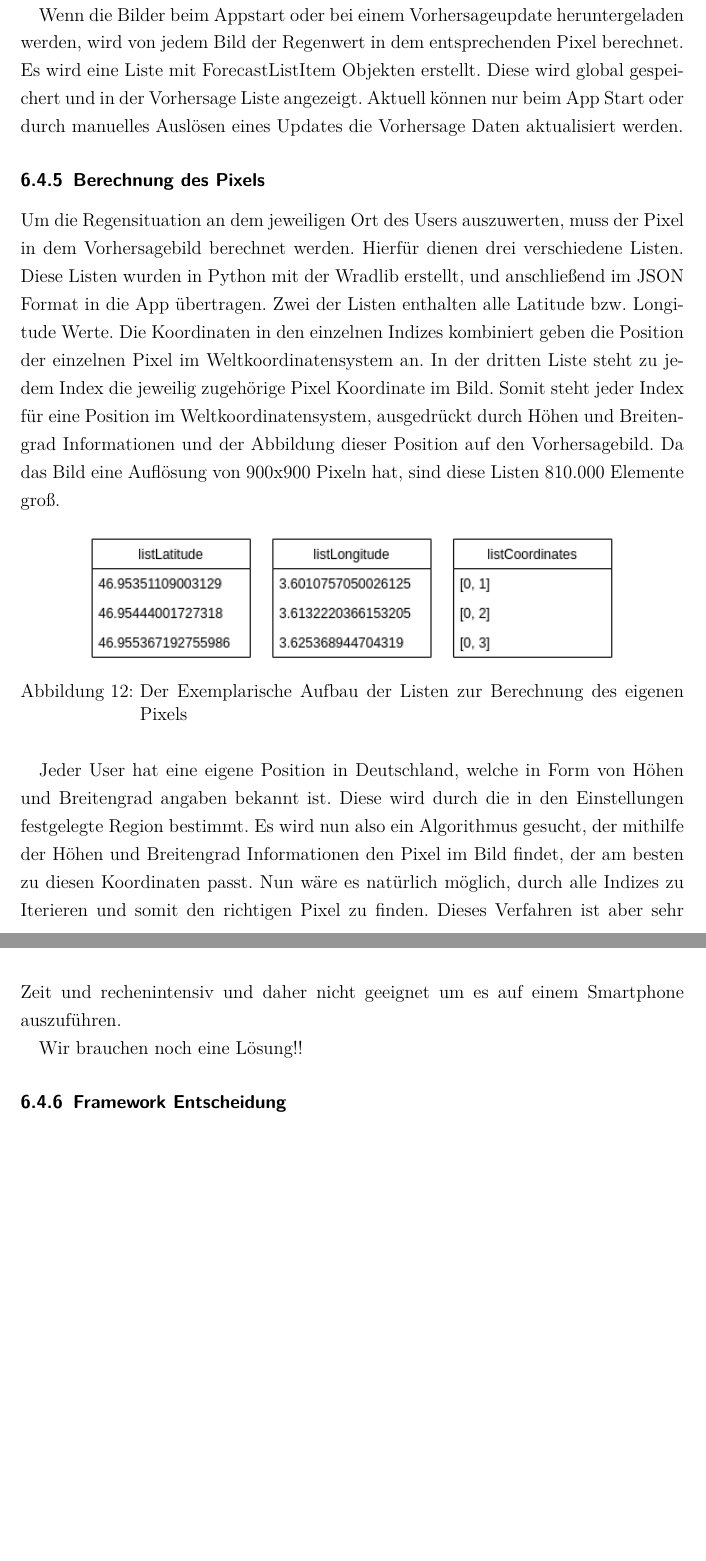
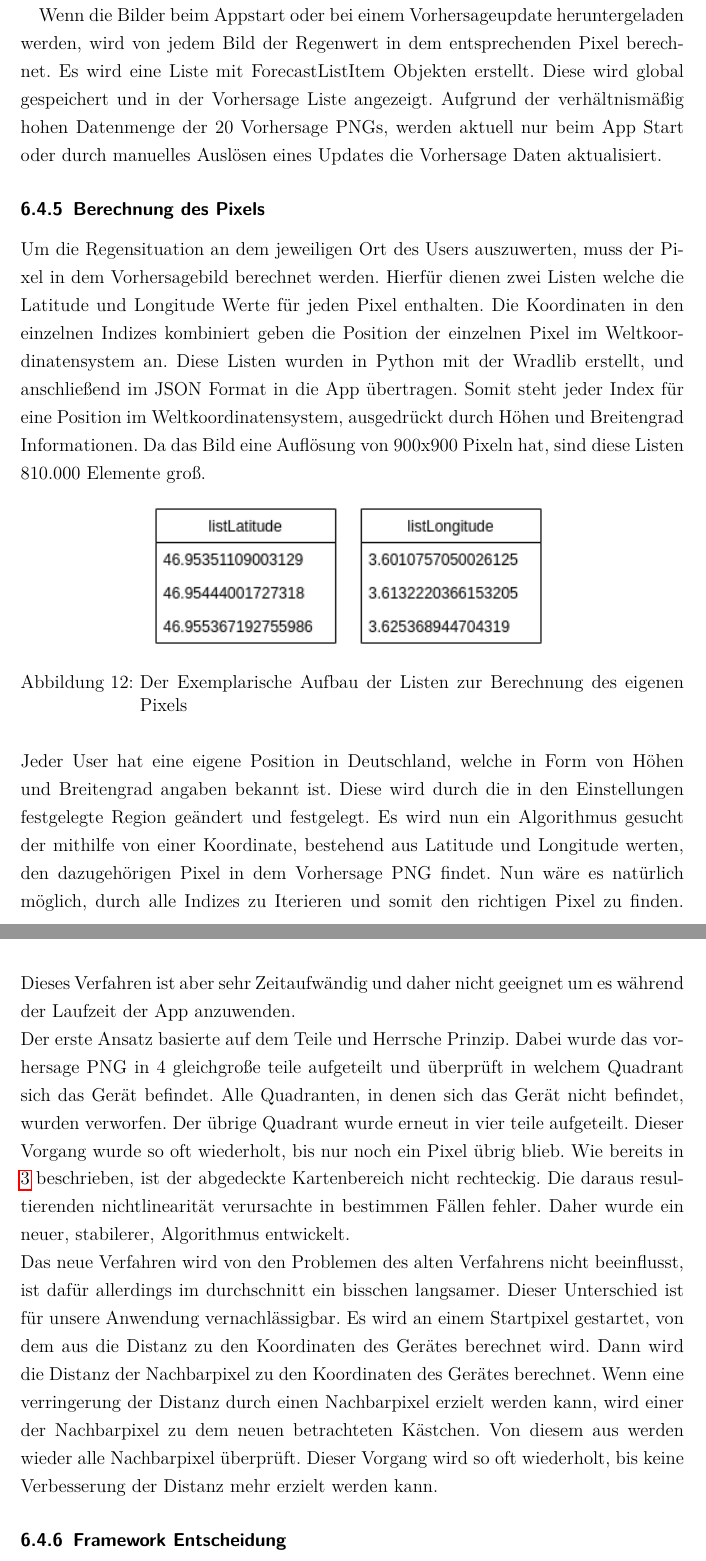
Before and after one commit to PaulSut/DeepRain2, a LaTeX document (Documentation/src/Hauptdatei.tex, which reads Documentation/src/kapitel/app_datenbank/die_app.tex): two parts of pages 19 and 20 of 23, joined at a grey line, cut so that both start at the same text, the shorter picture padded with empty space. Compiled offline with pdfLaTeX.

Commit message:
Algorithmus zur berechnung des Pixels erklärt.

```diff
--- a/Documentation/src/kapitel/app_datenbank/die_app.tex
+++ b/Documentation/src/kapitel/app_datenbank/die_app.tex
@@ -92,32 +92,43 @@ Auf diese Berechnung wird in Abschnitt \ref{sec: pixel_berechnung} eingegangen.
 Wenn die Bilder beim Appstart oder bei einem Vorhersageupdate heruntergeladen werden, wird von jedem Bild der Regenwert
 in dem entsprechenden Pixel berechnet.
 Es wird eine Liste mit ForecastListItem Objekten erstellt. Diese wird global gespeichert und in der Vorhersage Liste angezeigt.
-Aktuell können nur beim App Start oder durch manuelles Auslösen eines Updates die Vorhersage Daten aktualisiert werden.
+Aufgrund der verhältnismäßig hohen Datenmenge der 20 Vorhersage PNGs, werden aktuell nur beim App Start oder durch manuelles Auslösen eines Updates die Vorhersage Daten aktualisiert.
 
 \subsubsection{Berechnung des Pixels} \label{sec: pixel_berechnung}
 Um die Regensituation an dem jeweiligen Ort des Users auszuwerten, muss der Pixel in dem Vorhersagebild berechnet werden.
-Hierfür dienen drei verschiedene Listen. Diese Listen wurden in Python mit der Wradlib erstellt, und anschließend
-im JSON Format in die App übertragen.
-Zwei der Listen enthalten alle Latitude bzw. Longitude Werte.
+Hierfür dienen zwei Listen welche die Latitude und Longitude Werte für jeden Pixel enthalten.
 Die Koordinaten in den einzelnen Indizes kombiniert geben die Position der einzelnen Pixel im Weltkoordinatensystem an.
-In der dritten Liste steht zu jedem Index die jeweilig zugehörige Pixel Koordinate im Bild.
-Somit steht jeder Index für eine Position im Weltkoordinatensystem, ausgedrückt durch Höhen und Breitengrad Informationen
-und der Abbildung dieser Position auf den Vorhersagebild.
+Diese Listen wurden in Python mit der Wradlib erstellt, und anschließend im JSON Format in die App übertragen.
+Somit steht jeder Index für eine Position im Weltkoordinatensystem, ausgedrückt durch Höhen und Breitengrad Informationen.
 Da das Bild eine Auflösung von 900x900 Pixeln hat, sind diese Listen 810.000 Elemente groß.
 \begin{figure}[H]
   \centering
-  \includegraphics[width=0.8\textwidth,angle=0]{abb/listen_pixel_berechnung.png}
+  \includegraphics[width=0.6\textwidth,angle=0]{abb/listen_pixel_berechnung.png}
   \caption{Der Exemplarische Aufbau der Listen zur Berechnung des eigenen Pixels}
  \label{fig:sequence_diagram_app_start}
  \end{figure}
- Jeder User hat eine eigene Position in Deutschland, welche in Form von Höhen und Breitengrad angaben bekannt ist.
- Diese wird durch die in den Einstellungen festgelegte Region bestimmt.
- Es wird nun also ein Algorithmus gesucht, der mithilfe der Höhen und Breitengrad Informationen den Pixel im Bild findet,
- der am besten zu diesen Koordinaten passt.
- Nun wäre es natürlich möglich, durch alle Indizes zu Iterieren und somit den richtigen Pixel zu finden. Dieses Verfahren
- ist aber sehr Zeit und rechenintensiv und daher nicht geeignet um es auf einem Smartphone auszuführen.
+ \noindent Jeder User hat eine eigene Position in Deutschland, welche in Form von Höhen und Breitengrad angaben bekannt ist.
+ Diese wird durch die in den Einstellungen festgelegte Region geändert und festgelegt.
+ Es wird nun ein Algorithmus gesucht der mithilfe von einer Koordinate, bestehend aus Latitude und Longitude werten, den dazugehörigen Pixel in dem Vorhersage PNG findet.
+ Nun wäre es natürlich möglich, durch alle Indizes zu Iterieren und somit den richtigen Pixel zu finden.
+ Dieses Verfahren ist aber sehr Zeitaufwändig und daher nicht geeignet um es während der Laufzeit der App anzuwenden.
 
- Wir brauchen noch eine Lösung!!
+ \noindent Der erste Ansatz basierte auf dem Teile und Herrsche Prinzip.
+ Dabei wurde das vorhersage PNG in 4 gleichgroße teile aufgeteilt und überprüft in welchem Quadrant sich das Gerät befindet.
+ Alle Quadranten, in denen sich das Gerät nicht befindet, wurden verworfen.
+ Der übrige Quadrant wurde erneut in vier teile aufgeteilt.
+ Dieser Vorgang wurde so oft wiederholt, bis nur noch ein Pixel übrig blieb.
+ Wie bereits in \ref{die daten} beschrieben, ist der abgedeckte Kartenbereich nicht rechteckig.
+ Die daraus resultierenden nichtlinearität verursachte in bestimmen Fällen fehler.
+ Daher wurde ein neuer, stabilerer, Algorithmus entwickelt.
+
+ \noindent Das neue Verfahren wird von den Problemen des alten Verfahrens nicht beeinflusst, ist dafür allerdings im durchschnitt ein bisschen langsamer.
+ Dieser Unterschied ist für unsere Anwendung vernachlässigbar.
+ Es wird an einem Startpixel gestartet, von dem aus die Distanz zu den Koordinaten des Gerätes berechnet wird.
+ Dann wird die Distanz der Nachbarpixel zu den Koordinaten des Gerätes berechnet.
+ Wenn eine verringerung der Distanz durch einen Nachbarpixel erzielt werden kann, wird einer der Nachbarpixel zu dem neuen betrachteten Kästchen.
+ Von diesem aus werden wieder alle Nachbarpixel überprüft.
+ Dieser Vorgang wird so oft wiederholt, bis keine Verbesserung der Distanz mehr erzielt werden kann.
 
 \subsubsection{Framework Entscheidung}\label{framework entscheidung}
 Bei der Entwicklung einer App steht die Frage der zu bedienenden Plattformen an erster Stelle. Soll die App zum Beispiel nur unternehmensintern verwendet
```
Also changed, not shown: Documentation/entwickler doku/Hauptdatei.pdf, Documentation/src/Hauptdatei.pdf, Documentation/src/abb/listen_pixel_berechnung.png, Documentation/src/kapitel/app_datenbank/die_app.tex (2 more changed lines).
